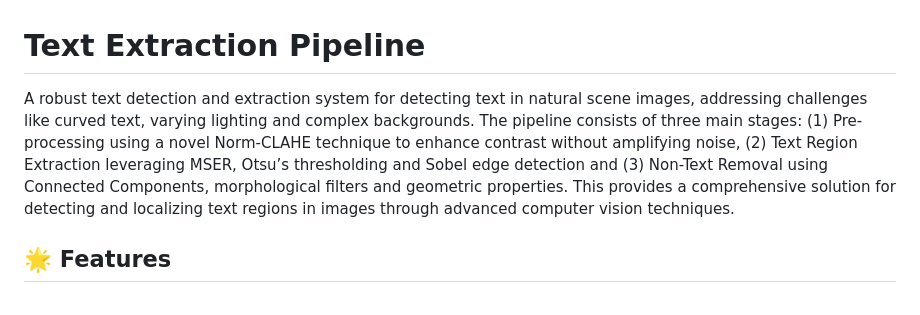
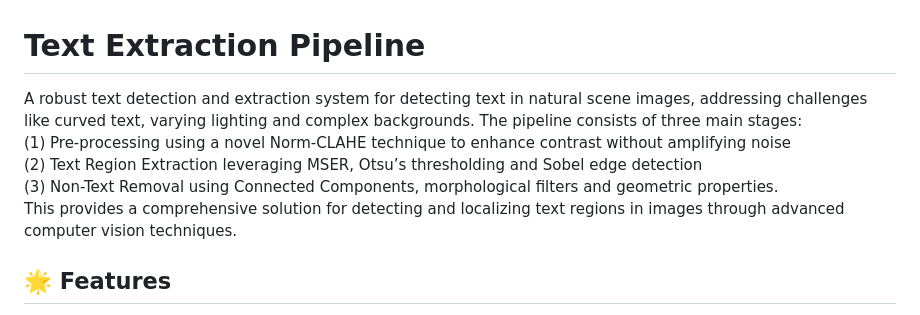
Before and after one commit to Akshaj-N/Natural-Scene-Text-Detection, a Markdown page: README.md, the part around the change. Drawn GitHub-style.

```diff
--- a/README.md
+++ b/README.md
@@ -1,6 +1,10 @@
 # Text Extraction Pipeline
 
-A robust text detection and extraction system for detecting text in natural scene images, addressing challenges like curved text, varying lighting and complex backgrounds. The pipeline consists of three main stages: (1) Pre-processing using a novel Norm-CLAHE technique to enhance contrast without amplifying noise, (2) Text Region Extraction leveraging MSER, Otsu’s thresholding and Sobel edge detection and (3) Non-Text Removal using Connected Components, morphological filters and geometric properties. This provides a comprehensive solution for detecting and localizing text regions in images through advanced computer vision techniques.
+A robust text detection and extraction system for detecting text in natural scene images, addressing challenges like curved text, varying lighting and complex backgrounds. The pipeline consists of three main stages:
+(1) Pre-processing using a novel Norm-CLAHE technique to enhance contrast without amplifying noise
+(2) Text Region Extraction leveraging MSER, Otsu’s thresholding and Sobel edge detection
+(3) Non-Text Removal using Connected Components, morphological filters and geometric properties.
+This provides a comprehensive solution for detecting and localizing text regions in images through advanced computer vision techniques.
 
 ## 🌟 Features
 
```
